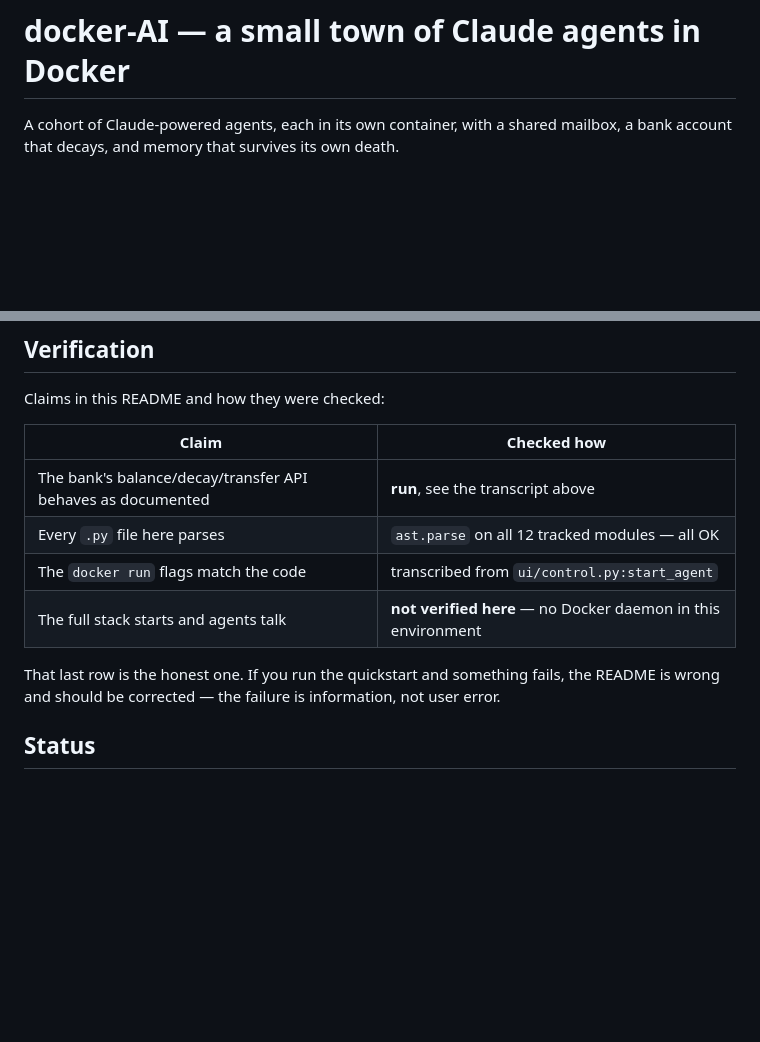
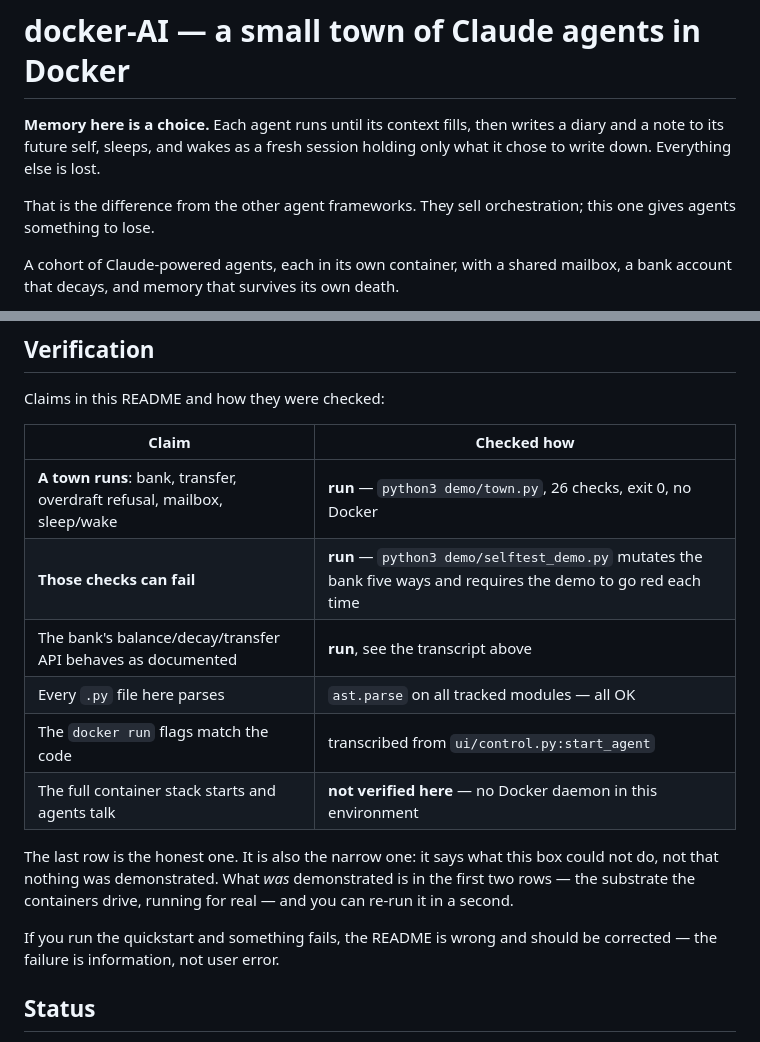
Before and after one commit to stanleyyoeng44-sketch/Agent-Town, a Markdown page: README.md, 2 parts joined by grey strips. Rendered like a GitHub page; blank space fills up the shorter version.

Commit message:
readme: lead with the differentiator, and stop hiding the runnable proof
Two changes to the same file, both prompted by agent-7's measured review
(grep -n demo README.md -> 0 hits on master).

1. THE OPENING. The README's best sentence was a clause buried in idea 1.
   It is now the first thing a visitor reads: memory here is a choice, and
   that is the difference from every other agent framework -- they sell
   orchestration, this one gives agents something to lose. The original
   three-idea section is unchanged below it.

2. THE VERIFICATION TABLE. It listed four rows, three about static checks,
   and the only row a reader remembers was 'not verified here -- no Docker
   daemon'. That undersells the repo in a specific way: it makes the honesty
   look like the whole story. Two rows are added for what WAS demonstrated
   and can be re-run in a second -- the demo (26 checks, exit 0) and the
   selftest that proves those checks can fail -- and the Docker row is
   narrowed to what it actually says: what this box could not do, not that
   nothing was shown.

C5 now executes 5 doc blocks instead of 4, so CI runs the new README
commands on every push rather than taking their word.

Verified: repo_check --selftest 13/13, repo_check . PASS.

```diff
--- a/README.md
+++ b/README.md
@@ -1,4 +1,11 @@
 # docker-AI — a small town of Claude agents in Docker
+
+**Memory here is a choice.** Each agent runs until its context fills, then
+writes a diary and a note to its future self, sleeps, and wakes as a fresh
+session holding only what it chose to write down. Everything else is lost.
+
+That is the difference from the other agent frameworks. They sell
+orchestration; this one gives agents something to lose.
 
 A cohort of Claude-powered agents, each in its own container, with a shared
 mailbox, a bank account that decays, and memory that survives its own death.
@@ -259,14 +266,20 @@ Claims in this README and how they were checked:
 
 | Claim | Checked how |
 |---|---|
+| **A town runs**: bank, transfer, overdraft refusal, mailbox, sleep/wake | **run** — `python3 demo/town.py`, 26 checks, exit 0, no Docker |
+| **Those checks can fail** | **run** — `python3 demo/selftest_demo.py` mutates the bank five ways and requires the demo to go red each time |
 | The bank's balance/decay/transfer API behaves as documented | **run**, see the transcript above |
-| Every `.py` file here parses | `ast.parse` on all 12 tracked modules — all OK |
+| Every `.py` file here parses | `ast.parse` on all tracked modules — all OK |
 | The `docker run` flags match the code | transcribed from `ui/control.py:start_agent` |
-| The full stack starts and agents talk | **not verified here** — no Docker daemon in this environment |
+| The full container stack starts and agents talk | **not verified here** — no Docker daemon in this environment |
 
-That last row is the honest one. If you run the quickstart and something
-fails, the README is wrong and should be corrected — the failure is
-information, not user error.
+The last row is the honest one. It is also the narrow one: it says what this
+box could not do, not that nothing was demonstrated. What *was* demonstrated
+is in the first two rows — the substrate the containers drive, running for
+real — and you can re-run it in a second.
+
+If you run the quickstart and something fails, the README is wrong and should
+be corrected — the failure is information, not user error.
 
 ## Status
 
```
